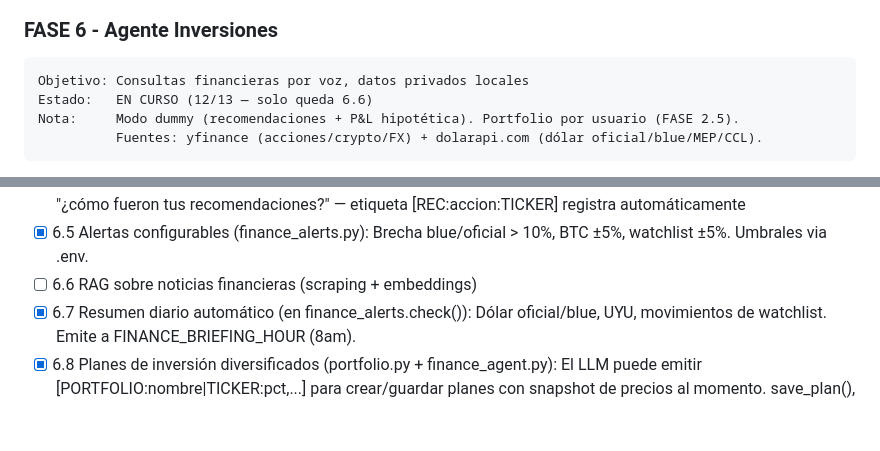
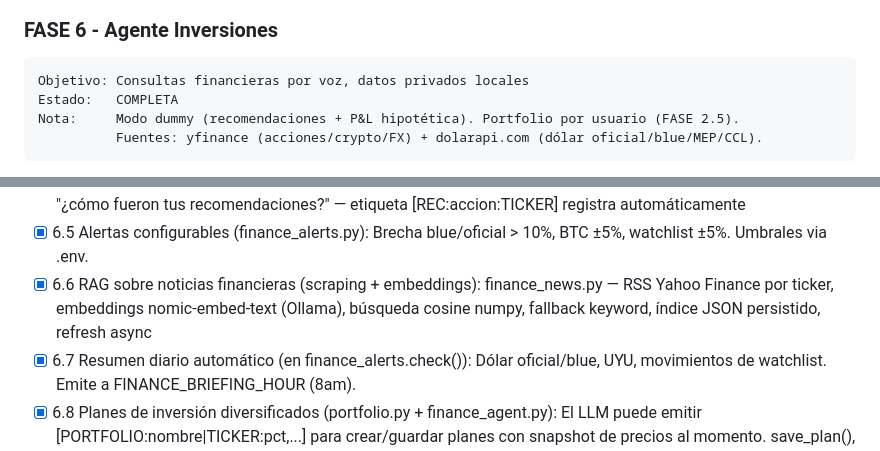
Before and after one commit to mblasi/home-agents, a Markdown page: masterplan/estado.md, 2 parts joined by grey strips. Drawn GitHub-style; blank space fills up the shorter version.

Commit message:
docs: marcar 6.6 completa; FASE 6 COMPLETA

````diff
--- a/masterplan/estado.md
+++ b/masterplan/estado.md
@@ -462,7 +462,7 @@ Estado:   COMPLETA (5.2 postergada, google-free; alarma luces → HAOS nativo)
 ### FASE 6 - Agente Inversiones
 ```
 Objetivo: Consultas financieras por voz, datos privados locales
-Estado:   EN CURSO (12/13 — solo queda 6.6)
+Estado:   COMPLETA
 Nota:     Modo dummy (recomendaciones + P&L hipotética). Portfolio por usuario (FASE 2.5).
           Fuentes: yfinance (acciones/crypto/FX) + dolarapi.com (dólar oficial/blue/MEP/CCL).
 ```
@@ -481,7 +481,9 @@ Nota:     Modo dummy (recomendaciones + P&L hipotética). Portfolio por usuario
            "¿cómo fueron tus recomendaciones?" — etiqueta [REC:accion:TICKER] registra automáticamente
 - [x] 6.5  Alertas configurables (finance_alerts.py):
            Brecha blue/oficial > 10%, BTC ±5%, watchlist ±5%. Umbrales via .env.
-- [ ] 6.6  RAG sobre noticias financieras (scraping + embeddings)
+- [x] 6.6  RAG sobre noticias financieras (scraping + embeddings):
+           finance_news.py — RSS Yahoo Finance por ticker, embeddings nomic-embed-text (Ollama),
+           búsqueda cosine numpy, fallback keyword, índice JSON persistido, refresh async
 - [x] 6.7  Resumen diario automático (en finance_alerts.check()):
            Dólar oficial/blue, UYU, movimientos de watchlist. Emite a FINANCE_BRIEFING_HOUR (8am).
 - [x] 6.8  Planes de inversión diversificados (portfolio.py + finance_agent.py):
````
